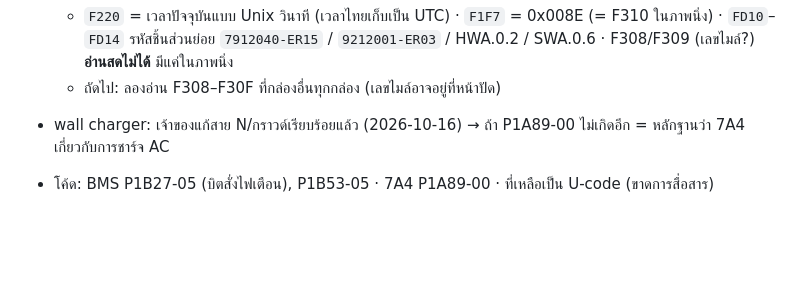
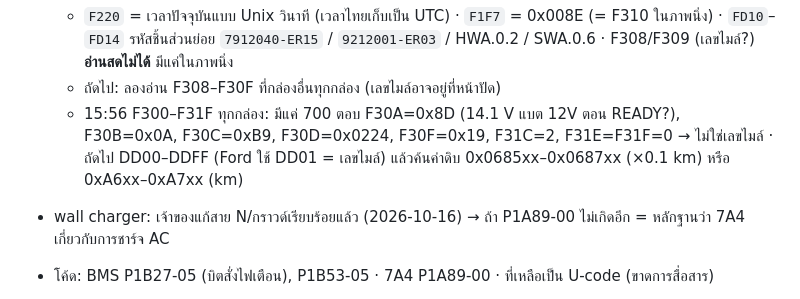
Before and after one commit to naruenatthi-ship-it/OBD, a Markdown page: docs/TODO.md, the part around the change. Rendered like a GitHub page; blank space fills up the shorter version.

Commit message:
TODO: F300-F31F on every ECU, no odometer yet
Co-Authored-By: Claude Opus 5.5 <noreply@anthropic.com>
Claude-Session: https://claude.ai/code/session_01AMG4uHF5LqGZKm9GvGeMQR

```diff
--- a/docs/TODO.md
+++ b/docs/TODO.md
@@ -149,6 +149,9 @@
   - `F220` = เวลาปัจจุบันแบบ Unix วินาที (เวลาไทยเก็บเป็น UTC) · `F1F7` = 0x008E (= F310 ในภาพนิ่ง) · `FD10`–`FD14` รหัสชิ้นส่วนย่อย
     `7912040-ER15` / `9212001-ER03` / HWA.0.2 / SWA.0.6 · F308/F309 (เลขไมล์?) **อ่านสดไม่ได้** มีแค่ในภาพนิ่ง
   - ถัดไป: ลองอ่าน F308–F30F ที่กล่องอื่นทุกกล่อง (เลขไมล์อาจอยู่ที่หน้าปัด)
+  - 15:56 F300–F31F ทุกกล่อง: มีแค่ 700 ตอบ F30A=0x8D (14.1 V แบต 12V ตอน READY?), F30B=0x0A, F30C=0xB9,
+    F30D=0x0224, F30F=0x19, F31C=2, F31E=F31F=0 → ไม่ใช่เลขไมล์ · ถัดไป DD00–DDFF (Ford ใช้ DD01 = เลขไมล์)
+    แล้วค้นค่าดิบ 0x0685xx–0x0687xx (×0.1 km) หรือ 0xA6xx–0xA7xx (km)
 - wall charger: เจ้าของแก้สาย N/กราวด์เรียบร้อยแล้ว (2026-10-16) → ถ้า P1A89-00 ไม่เกิดอีก = หลักฐานว่า 7A4 เกี่ยวกับการชาร์จ AC
 - โค้ด: BMS P1B27-05 (บิตสั่งไฟเตือน), P1B53-05 · 7A4 P1A89-00 · ที่เหลือเป็น U-code (ขาดการสื่อสาร)
 
```
